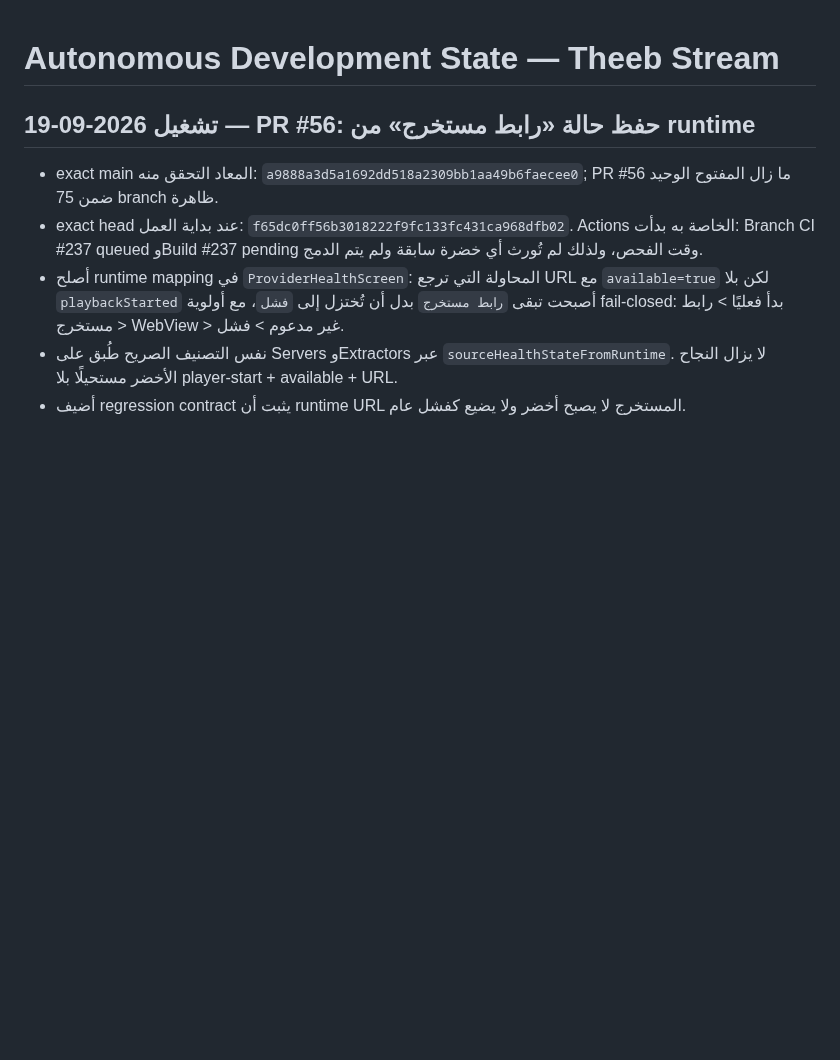
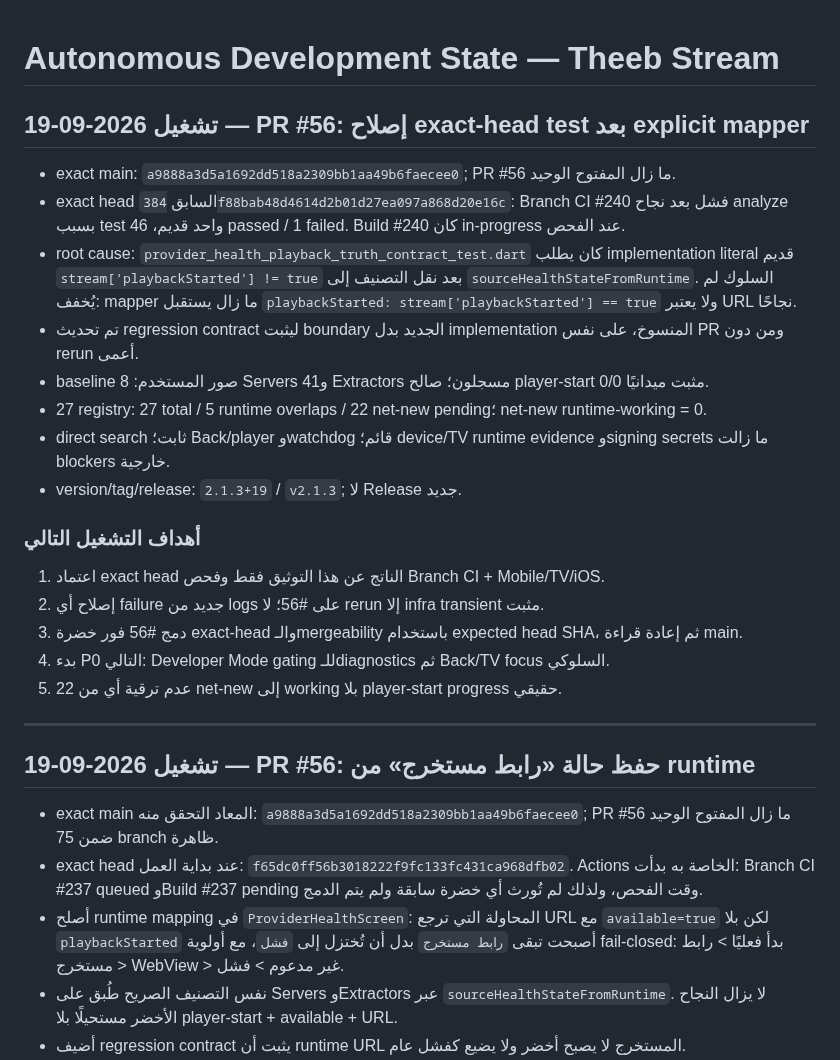
Before and after one commit to theeb1230-dot/theeb_stream, a Markdown page: docs/AUTONOMOUS_DEVELOPMENT_STATE.md, the part around the change. Drawn GitHub-style; blank space fills up the shorter version.

Commit message:
docs: record PR 56 exact-head test fix

```diff
--- a/docs/AUTONOMOUS_DEVELOPMENT_STATE.md
+++ b/docs/AUTONOMOUS_DEVELOPMENT_STATE.md
@@ -1,4 +1,26 @@
 # Autonomous Development State — Theeb Stream
+
+## تشغيل 2026-09-19 — PR #56: إصلاح exact-head test بعد explicit mapper
+
+- exact main: `a9888a3d5a1692dd518a2309bb1aa49b6faecee0`; PR #56 ما زال المفتوح الوحيد.
+- exact head السابق `384f88bab48d4614d2b01d27ea097a868d20e16c`: Branch CI #240 فشل بعد نجاح analyze بسبب test واحد قديم، 46 passed / 1 failed. Build #240 كان in-progress عند الفحص.
+- root cause: `provider_health_playback_truth_contract_test.dart` كان يطلب implementation literal قديم `stream['playbackStarted'] != true` بعد نقل التصنيف إلى `sourceHealthStateFromRuntime`. السلوك لم يُخفف: mapper ما زال يستقبل `playbackStarted: stream['playbackStarted'] == true` ولا يعتبر URL نجاحًا.
+- تم تحديث regression contract ليثبت boundary الجديد بدل implementation المنسوخ، على نفس PR ومن دون rerun أعمى.
+- baseline صور المستخدم: 8 Servers و41 Extractors مسجلون؛ صالح player-start مثبت ميدانيًا 0/0.
+- 27 registry: 27 total / 5 runtime overlaps / 22 net-new pending؛ net-new runtime-working = 0.
+- direct search ثابت؛ Back/player وwatchdog قائم؛ device/TV runtime evidence وsigning secrets ما زالت blockers خارجية.
+- version/tag/release: `2.1.3+19` / `v2.1.3`; لا Release جديد.
+
+### أهداف التشغيل التالي
+
+1. اعتماد exact head الناتج عن هذا التوثيق فقط وفحص Branch CI + Mobile/TV/iOS.
+2. إصلاح أي failure جديد من logs على #56؛ لا rerun إلا infra transient مثبت.
+3. دمج #56 فور خضرة exact-head والـmergeability باستخدام expected head SHA، ثم إعادة قراءة main.
+4. بدء P0 التالي: Developer Mode gating للـdiagnostics ثم Back/TV focus السلوكي.
+5. عدم ترقية أي من 22 net-new إلى working بلا player-start progress حقيقي.
+
+---
+
 
 ## تشغيل 2026-09-19 — PR #56: حفظ حالة «رابط مستخرج» من runtime
 
```
